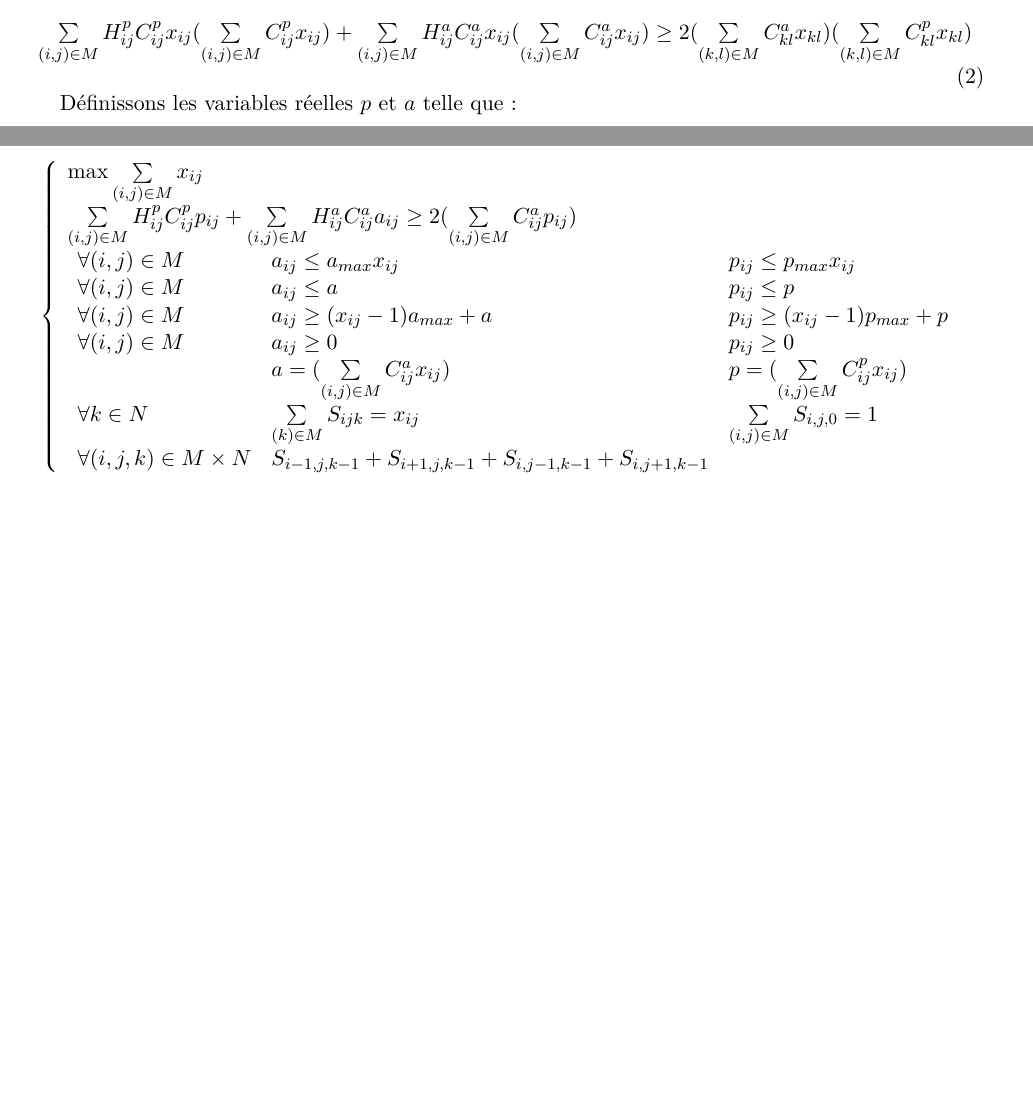
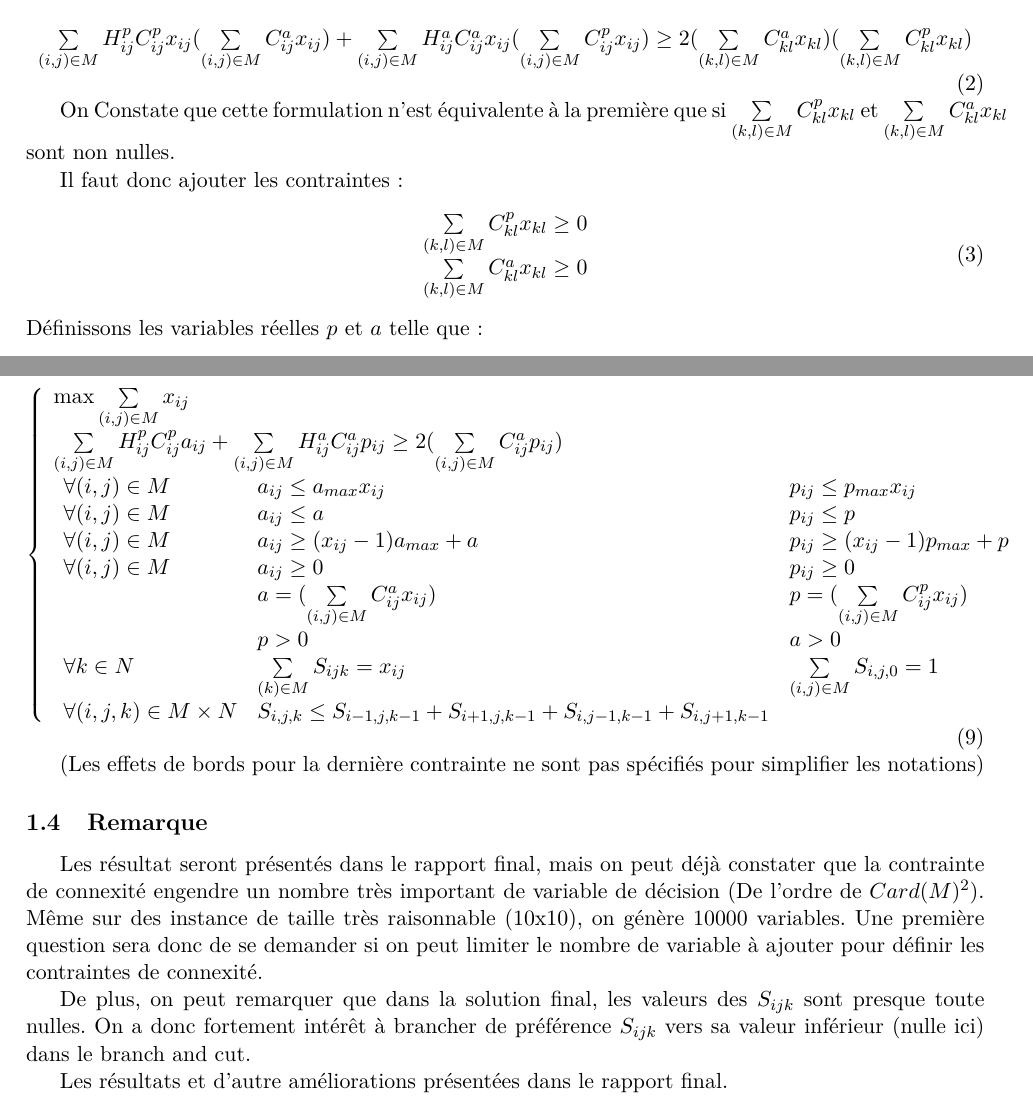
Before and after one commit to Razzis/projet_ECMA, a LaTeX document (Compte_rendu/CR_ECMA.tex): two parts of pages 1 and 2 of 2 before the commit and two parts of pages 1 and 3 of 3 after it, joined at a grey line, cut so that both start at the same text, the shorter picture padded with empty space. Compiled offline with pdfLaTeX.

Commit message:
CR Final

```diff
--- a/Compte_rendu/CR_ECMA.tex
+++ b/Compte_rendu/CR_ECMA.tex
@@ -59,10 +59,19 @@ La contrainte s'écrit aussi :
 
 \begin{equation}
 \begin{array}{l}
-\sum\limits_{(i,j)\in M} H^p_{ij}C^p_{ij}x_{ij}(\sum\limits_{(i,j)\in M} C^p_{ij}x_{ij}) + \sum\limits_{(i,j)\in M} H^a_{ij}C^a_{ij}x_{ij}(\sum\limits_{(i,j)\in M} C^a_{ij}x_{ij}) \geq 2(\sum\limits_{(k,l)\in M} C^a_{kl}x_{kl})(\sum\limits_{(k,l)\in M} C^p_{kl}x_{kl})\\
+\sum\limits_{(i,j)\in M} H^p_{ij}C^p_{ij}x_{ij}(\sum\limits_{(i,j)\in M} C^a_{ij}x_{ij}) + \sum\limits_{(i,j)\in M} H^a_{ij}C^a_{ij}x_{ij}(\sum\limits_{(i,j)\in M} C^p_{ij}x_{ij}) \geq 2(\sum\limits_{(k,l)\in M} C^a_{kl}x_{kl})(\sum\limits_{(k,l)\in M} C^p_{kl}x_{kl})\\
 \end{array}
 \end{equation}
 
+On Constate que cette formulation n'est équivalente à la première que si $\sum\limits_{(k,l)\in M} C^p_{kl}x_{kl}$ et $\sum\limits_{(k,l)\in M} C^a_{kl}x_{kl}$ sont non nulles.
+
+Il faut donc ajouter les contraintes :
+\begin{equation}
+\begin{array}{l}
+\sum\limits_{(k,l)\in M} C^p_{kl}x_{kl}\geq 0\\
+\sum\limits_{(k,l)\in M} C^a_{kl}x_{kl}\geq 0
+\end{array}
+\end{equation}
 Définissons les variables réelles $p$ et $a$ telle que  :
 \begin{equation}
 \begin{array}{l}
@@ -147,18 +157,29 @@ Le problème global s'écrit donc :
 \left\{
 \begin{array}{l}
 \max \sum\limits_{(i,j)\in M} x_{ij}\\
-\sum\limits_{(i,j)\in M} H^p_{ij}C^p_{ij}p_{ij} + \sum\limits_{(i,j)\in M} H^a_{ij}C^a_{ij}a_{ij} \geq 2(\sum\limits_{(i,j)\in M} C^a_{ij}p_{ij})\\
+\sum\limits_{(i,j)\in M} H^p_{ij}C^p_{ij}a_{ij} + \sum\limits_{(i,j)\in M} H^a_{ij}C^a_{ij}p_{ij} \geq 2(\sum\limits_{(i,j)\in M} C^a_{ij}p_{ij})\\
 	\begin{array}{lll}
 		\forall{(i,j)} \in M&a_{ij}\leq a_{max}x_{ij}&p_{ij}\leq p_{max}x_{ij}\\
 		\forall{(i,j)} \in M&a_{ij}\leq a&p_{ij}\leq p\\
 		\forall{(i,j)} \in M&a_{ij}\geq (x_{ij}-1)a_{max}+a&p_{ij}\geq (x_{ij}-1)p_{max}+p\\
 		\forall{(i,j)} \in M&a_{ij} \geq 0&p_{ij} \geq 0\\
 		&a = (\sum\limits_{(i,j)\in M} C^a_{ij}x_{ij})&p = (\sum\limits_{(i,j)\in M} C^p_{ij}x_{ij})\\
+		&p > 0&a > 0\\
 		\forall{k} \in N&\sum\limits_{(k)\in M} S_{ijk} = x_{ij}&\sum\limits_{(i,j)\in M} S_{i,j,0} = 1\\
-		\forall{(i,j,k)} \in M \times N&S_{i-1,j,k-1} + S_{i+1,j,k-1} + S_{i,j-1,k-1} + S_{i,j+1,k-1}
+		\forall{(i,j,k)} \in M \times N&S_{i,j,k}\leq S_{i-1,j,k-1} + S_{i+1,j,k-1} + S_{i,j-1,k-1} + S_{i,j+1,k-1}
 	\end{array}
 
 \end{array}
 \right.
 \end{equation}
+
+(Les effets de bords pour la dernière contrainte ne sont pas spécifiés pour simplifier les notations)
+
+\subsection{Remarque}
+
+Les résultat seront présentés dans le rapport final, mais on peut déjà constater que la contrainte de connexité engendre un nombre très important de variable de décision (De l'ordre de $Card(M)^2$). Même sur des instance de taille très raisonnable (10x10), on génère 10000 variables. Une première question sera donc de se demander si on peut limiter le nombre de variable à ajouter pour définir les contraintes de connexité.
+
+De plus, on peut remarquer que dans la solution final, les valeurs des $S_{ijk}$ sont presque toute nulles. On a donc fortement intérêt à brancher de préférence $S_{ijk}$ vers sa valeur inférieur (nulle ici) dans le branch and cut.
+
+Les résultats et d'autre améliorations présentées dans le rapport final.
 \end{document}
```
Also changed, not shown: Compte_rendu/CR_ECMA.pdf, Compte_rendu/CR_ECMA.tex (9 more changed lines), 3 other files.
